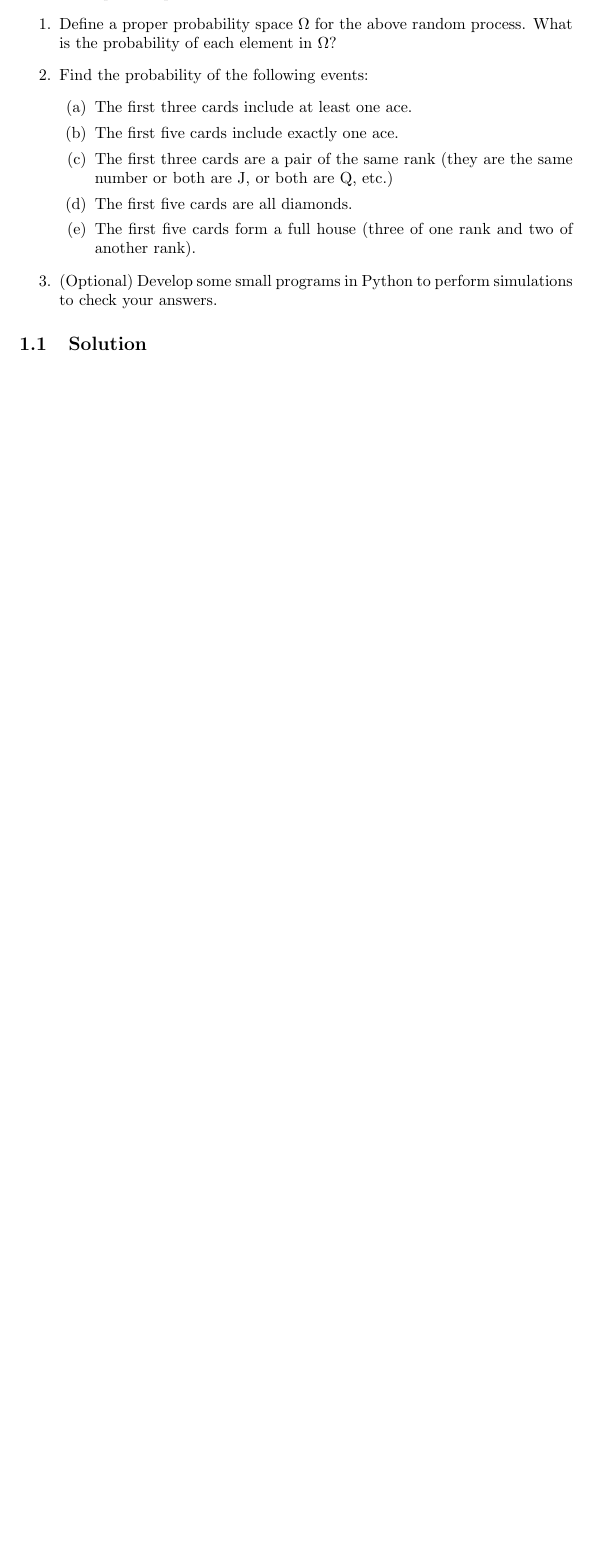
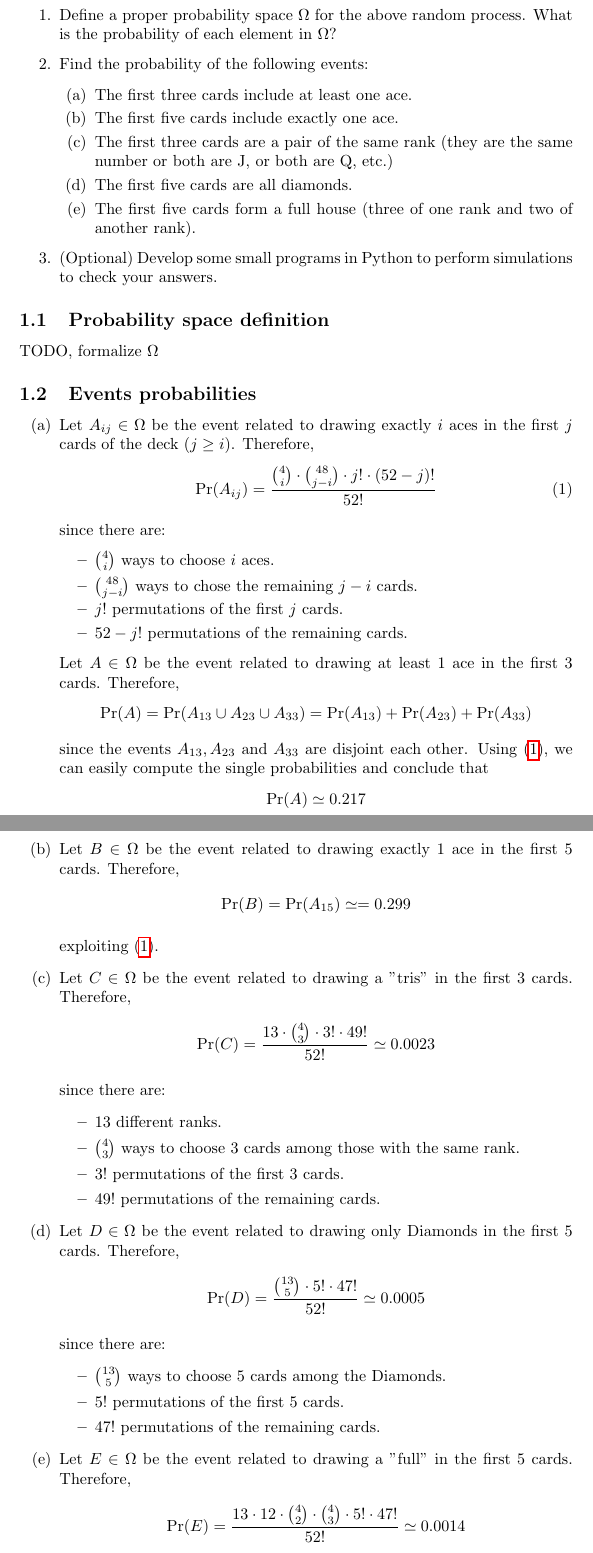
Before and after one commit to farosato/Data-Mining-homeworks, a LaTeX document (01/latex_files/hw_1.tex): part of page 2 of 5 before the commit and two parts of pages 2 and 3 of 8 after it, the two joined at a grey line, cut so that both start at the same text, the shorter picture padded with empty space. Compiled offline with pdfLaTeX.

Commit message:
add problem 1 solution in hw_1.tex

```diff
--- a/01/latex_files/hw_1.tex
+++ b/01/latex_files/hw_1.tex
@@ -1,6 +1,9 @@
+% !TeX spellcheck = en_GB
 \documentclass{article}
 
 \usepackage{graphicx}
+\usepackage{amsmath}
+\usepackage{hyperref}
 
 \title{Data Mining, Homework \#1}
 \author{Giacomo Lanciano (1487019) \and Fabio Rosato (1565173)}
@@ -29,4 +32,69 @@ We shuffle a standard deck of cards, obtaining a permutation that is uniform ove
 	\item[3.] (Optional) Develop some small programs in Python to perform simulations to check your answers.
 \end{itemize}
 
-\subsection{Solution}
+
+\subsection{Probability space definition}
+TODO, formalize $\Omega$
+
+
+\subsection{Events probabilities}
+\begin{itemize}
+	\item[(a)] Let $A_{ij} \in \Omega$ be the event related to drawing exactly $i$ aces in the first $j$ cards of the deck $(j \geq i)$. Therefore,
+	\begin{align}
+		\Pr(A_{ij}) = \dfrac{\binom{4}{i} \cdot \binom{48}{j-i} \cdot j! \cdot (52-j)!}{52!} \label{aij}
+	\end{align}
+
+	since there are:
+	\begin{itemize}
+		\item $\binom{4}{i}$ ways to choose $i$ aces.
+		\item $\binom{48}{j-i}$ ways to chose the remaining $j-i$ cards.
+		\item $j!$ permutations of the first $j$ cards.
+		\item $52-j!$ permutations of the remaining cards.
+	\end{itemize}
+
+	Let $A \in \Omega$ be the event related to drawing at least 1 ace in the first 3 cards. Therefore,
+	\begin{align*}
+		\Pr(A) = \Pr(A_{13} \cup A_{23} \cup A_{33}) = \Pr(A_{13}) + \Pr(A_{23}) + \Pr(A_{33})
+	\end{align*}
+
+	since the events $A_{13}, A_{23}$ and $A_{33}$ are disjoint each other. Using (\ref{aij}), we can easily compute the single probabilities and conclude that
+	\begin{align*}
+		\Pr(A) \simeq 0.217
+	\end{align*}
+
+	\item[(b)] Let $B \in \Omega$ be the event related to drawing exactly 1 ace in the first 5 cards. Therefore,
+	\begin{align*}
+		\Pr(B) = \Pr(A_{15}) \simeq= 0.299
+	\end{align*}
+
+	exploiting (\ref{aij}).
+
+	\item[(c)] Let $C \in \Omega$ be the event related to drawing a "tris" in the first 3 cards. Therefore,
+	\begin{align*}
+		\Pr(C) = \dfrac{13 \cdot \binom{4}{3} \cdot 3! \cdot 49!}{52!} \simeq 0.0023
+	\end{align*}
+
+	since there are:
+	\begin{itemize}
+		\item 13 different ranks.
+		\item $\binom{4}{3}$ ways to choose 3 cards among those with the same rank.
+		\item $3!$ permutations of the first $3$ cards.
+		\item $49!$ permutations of the remaining cards.
+	\end{itemize}
+
+	\item[(d)] Let $D \in \Omega$ be the event related to drawing only Diamonds in the first 5 cards. Therefore,
+	\begin{align*}
+		\Pr(D) = \dfrac{\binom{13}{5} \cdot 5! \cdot 47!}{52!} \simeq 0.0005
+	\end{align*}
+
+	since there are:
+	\begin{itemize}
+		\item $\binom{13}{5}$ ways to choose $5$ cards among the Diamonds.
+		\item $5!$ permutations of the first $5$ cards.
+		\item $47!$ permutations of the remaining cards.
+	\end{itemize}
+
+	\item[(e)] Let $E \in \Omega$ be the event related to drawing a "full" in the first 5 cards. Therefore,
+	\begin{align*}
+		\Pr(E) = \dfrac{13 \cdot 12 \cdot \binom{4}{2} \cdot \binom{4}{3} \cdot 5! \cdot 47!}{52!} \simeq 0.0014
+	\end{align*}
```
Also changed, not shown: 01/latex_files/images/deck.jpg (added), 01/latex_files/hw_1.tex (29 more changed lines).
